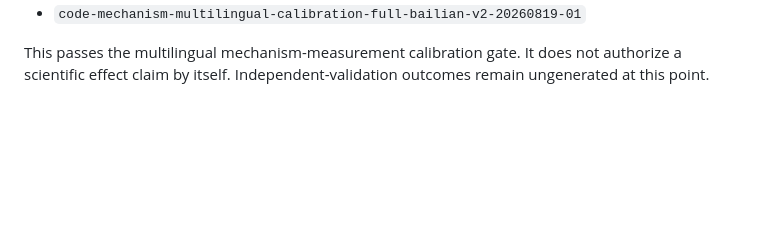
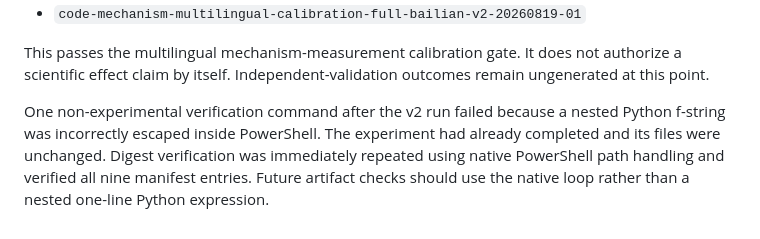
Before and after one commit to seekerwsy/Causal, a Markdown page: docs/e2e-pilot/multilingual-code-mechanism-calibration-v1.md, the part around the change. GitHub-like rendering; blank space fills up the shorter version.

Commit message:
docs: record mechanism calibration verification incident

```diff
--- a/docs/e2e-pilot/multilingual-code-mechanism-calibration-v1.md
+++ b/docs/e2e-pilot/multilingual-code-mechanism-calibration-v1.md
@@ -64,3 +64,9 @@ The additional immutable artifact directories are:
 This passes the multilingual mechanism-measurement calibration gate. It does not authorize a
 scientific effect claim by itself. Independent-validation outcomes remain ungenerated at this
 point.
+
+One non-experimental verification command after the v2 run failed because a nested Python f-string
+was incorrectly escaped inside PowerShell. The experiment had already completed and its files were
+unchanged. Digest verification was immediately repeated using native PowerShell path handling and
+verified all nine manifest entries. Future artifact checks should use the native loop rather than a
+nested one-line Python expression.
```
